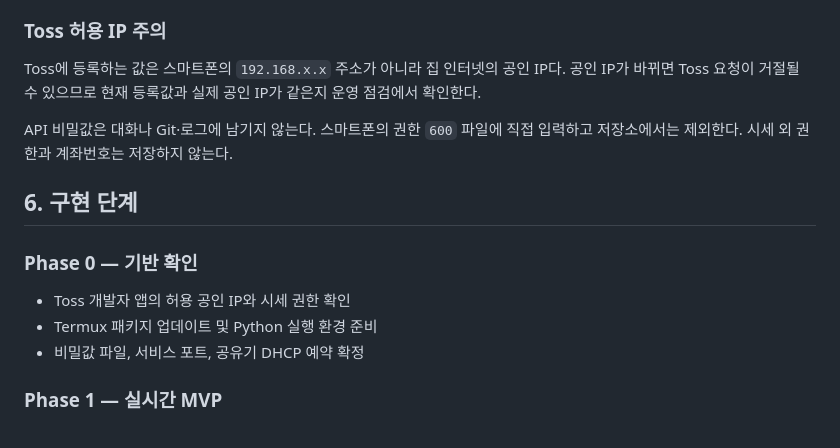
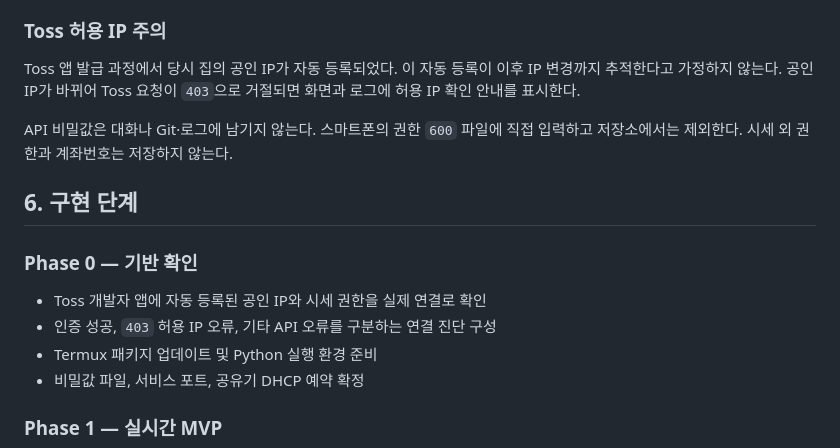
Before and after one commit to yong203/stock-monitor, a Markdown page: docs/PROJECT_PLAN.md, the part around the change. Rendered like a GitHub page.

Commit message:
docs: record Toss IP registration behavior

```diff
--- a/docs/PROJECT_PLAN.md
+++ b/docs/PROJECT_PLAN.md
@@ -100,7 +100,7 @@ RabbitMQ와 OpenAI API는 사용하지 않는다.
 
 ### Toss 허용 IP 주의
 
-Toss에 등록하는 값은 스마트폰의 `192.168.x.x` 주소가 아니라 집 인터넷의 공인 IP다. 공인 IP가 바뀌면 Toss 요청이 거절될 수 있으므로 현재 등록값과 실제 공인 IP가 같은지 운영 점검에서 확인한다.
+Toss 앱 발급 과정에서 당시 집의 공인 IP가 자동 등록되었다. 이 자동 등록이 이후 IP 변경까지 추적한다고 가정하지 않는다. 공인 IP가 바뀌어 Toss 요청이 `403`으로 거절되면 화면과 로그에 허용 IP 확인 안내를 표시한다.
 
 API 비밀값은 대화나 Git·로그에 남기지 않는다. 스마트폰의 권한 `600` 파일에 직접 입력하고 저장소에서는 제외한다. 시세 외 권한과 계좌번호는 저장하지 않는다.
 
@@ -108,7 +108,8 @@ API 비밀값은 대화나 Git·로그에 남기지 않는다. 스마트폰의
 
 ### Phase 0 — 기반 확인
 
-- Toss 개발자 앱의 허용 공인 IP와 시세 권한 확인
+- Toss 개발자 앱에 자동 등록된 공인 IP와 시세 권한을 실제 연결로 확인
+- 인증 성공, `403` 허용 IP 오류, 기타 API 오류를 구분하는 연결 진단 구성
 - Termux 패키지 업데이트 및 Python 실행 환경 준비
 - 비밀값 파일, 서비스 포트, 공유기 DHCP 예약 확정
 
```
